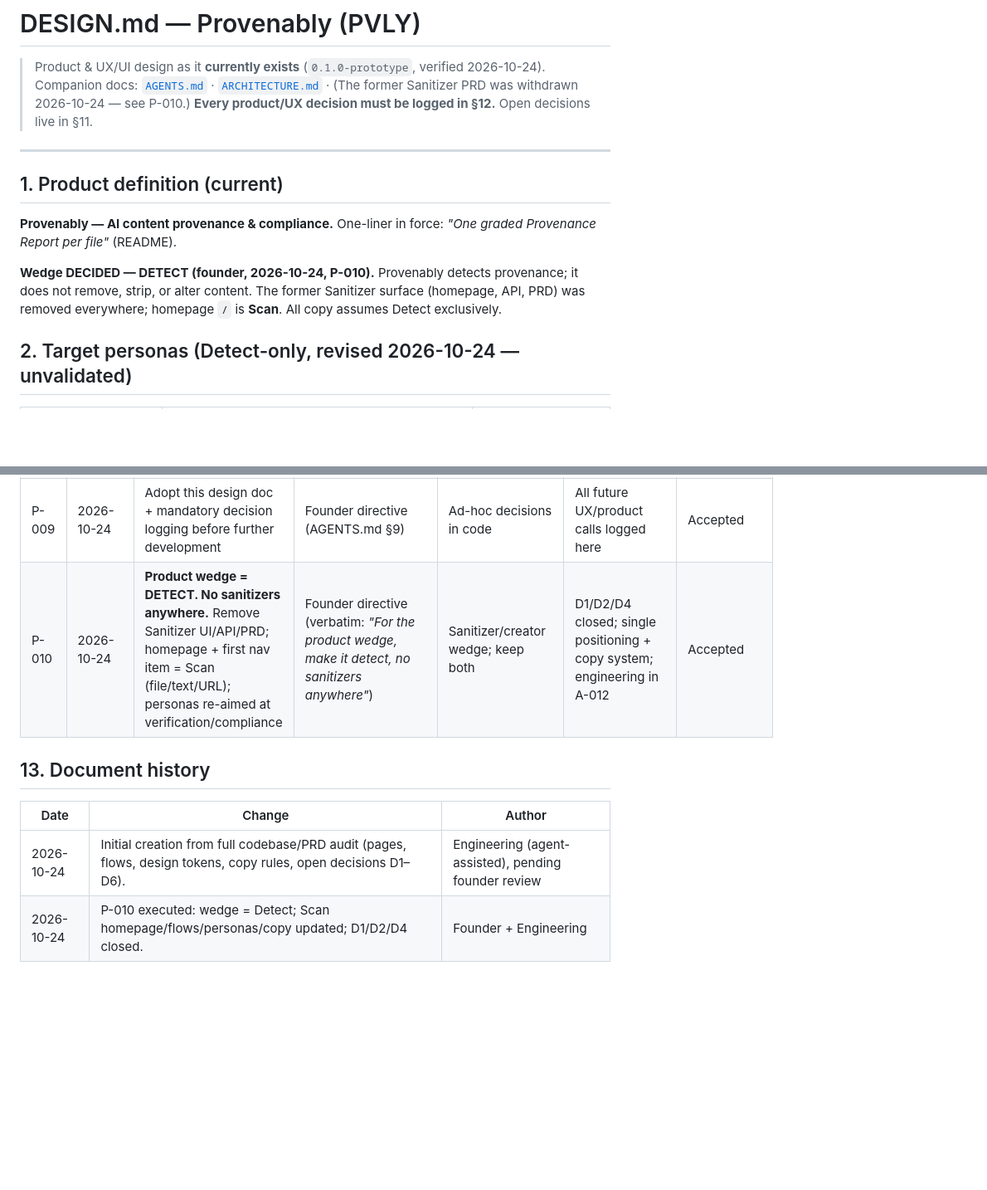
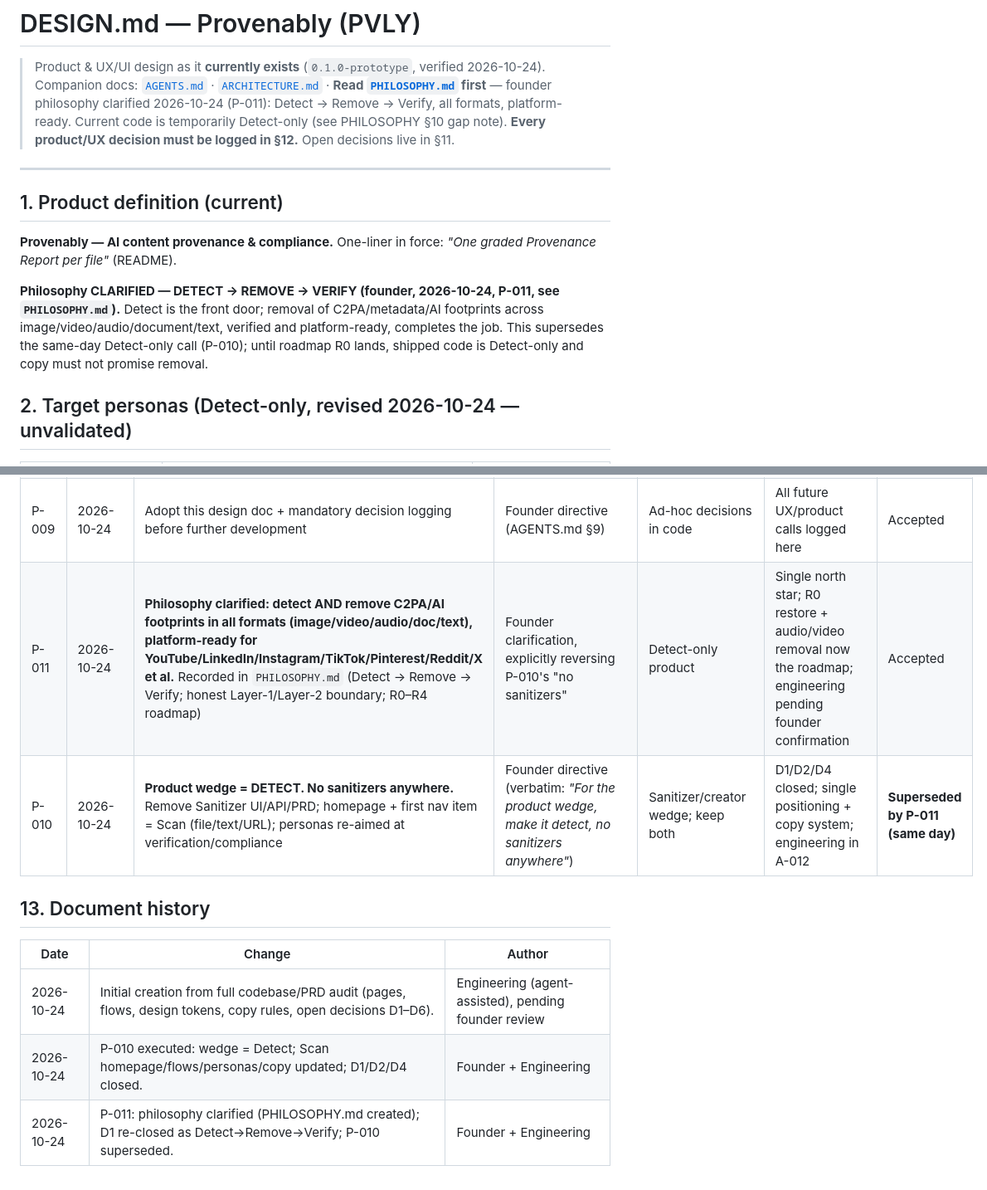
Before and after one commit to vegapunk-io/PVLY, a Markdown page: DESIGN.md, 2 parts joined by grey strips. Shown at 83% size. Rendered like a GitHub page; blank space fills up the shorter version.

```diff
--- a/DESIGN.md
+++ b/DESIGN.md
@@ -2,7 +2,7 @@
 
 > Product & UX/UI design as it **currently exists** (`0.1.0-prototype`, verified 2026-10-24).
 > Companion docs: [`AGENTS.md`](AGENTS.md) · [`ARCHITECTURE.md`](ARCHITECTURE.md) ·
-> (The former Sanitizer PRD was withdrawn 2026-10-24 — see P-010.)
+> **Read [`PHILOSOPHY.md`](PHILOSOPHY.md) first** — founder philosophy clarified 2026-10-24 (P-011): Detect → Remove → Verify, all formats, platform-ready. Current code is temporarily Detect-only (see PHILOSOPHY §10 gap note).
 > **Every product/UX decision must be logged in §12.** Open decisions live in §11.
 
 ---
@@ -12,9 +12,11 @@
 **Provenably — AI content provenance & compliance.** One-liner in force:
 *"One graded Provenance Report per file"* (README).
 
-**Wedge DECIDED — DETECT (founder, 2026-10-24, P-010).** Provenably detects provenance;
-it does not remove, strip, or alter content. The former Sanitizer surface (homepage, API,
-PRD) was removed everywhere; homepage `/` is **Scan**. All copy assumes Detect exclusively.
+**Philosophy CLARIFIED — DETECT → REMOVE → VERIFY (founder, 2026-10-24, P-011, see
+`PHILOSOPHY.md`).** Detect is the front door; removal of C2PA/metadata/AI footprints across
+image/video/audio/document/text, verified and platform-ready, completes the job. This
+supersedes the same-day Detect-only call (P-010); until roadmap R0 lands, shipped code is
+Detect-only and copy must not promise removal.
 
 ## 2. Target personas (Detect-only, revised 2026-10-24 — unvalidated)
 
@@ -166,7 +168,8 @@ no reduced-motion handling for `.progress`. Any redesign must close these before
 | P-007 | 2026-10-23 (PRD) | Add Sanitize with Detect→Strip→Verify + explicit non-goals (no watermark-removal claims, no forgery/DRM) | Creator/privacy demand; differentiator = verified diff | Strip-only tool; watermark "removal" | Created wedge tension D1 + guardrail debt D2 | **Superseded by P-010** |
 | P-008 | ≤2026-10-14 | Homepage `/` renders Sanitize (README still Detect-first) | *Undocumented at the time — recorded here retroactively* | Scan-first homepage | Top-of-funnel implies Sanitizer wedge; contradicts README | **Superseded by P-010** |
 | P-009 | 2026-10-24 | Adopt this design doc + mandatory decision logging before further development | Founder directive (AGENTS.md §9) | Ad-hoc decisions in code | All future UX/product calls logged here | Accepted |
-| P-010 | 2026-10-24 | **Product wedge = DETECT. No sanitizers anywhere.** Remove Sanitizer UI/API/PRD; homepage + first nav item = Scan (file/text/URL); personas re-aimed at verification/compliance | Founder directive (verbatim: *"For the product wedge, make it detect, no sanitizers anywhere"*) | Sanitizer/creator wedge; keep both | D1/D2/D4 closed; single positioning + copy system; engineering in A-012 | Accepted |
+| P-011 | 2026-10-24 | **Philosophy clarified: detect AND remove C2PA/AI footprints in all formats (image/video/audio/doc/text), platform-ready for YouTube/LinkedIn/Instagram/TikTok/Pinterest/Reddit/X et al.** Recorded in `PHILOSOPHY.md` (Detect → Remove → Verify; honest Layer-1/Layer-2 boundary; R0–R4 roadmap) | Founder clarification, explicitly reversing P-010's "no sanitizers" | Detect-only product | Single north star; R0 restore + audio/video removal now the roadmap; engineering pending founder confirmation | Accepted |
+| P-010 | 2026-10-24 | **Product wedge = DETECT. No sanitizers anywhere.** Remove Sanitizer UI/API/PRD; homepage + first nav item = Scan (file/text/URL); personas re-aimed at verification/compliance | Founder directive (verbatim: *"For the product wedge, make it detect, no sanitizers anywhere"*) | Sanitizer/creator wedge; keep both | D1/D2/D4 closed; single positioning + copy system; engineering in A-012 | **Superseded by P-011 (same day)** |
 
 ## 13. Document history
 
@@ -174,3 +177,4 @@ no reduced-motion handling for `.progress`. Any redesign must close these before
 |---|---|---|
 | 2026-10-24 | Initial creation from full codebase/PRD audit (pages, flows, design tokens, copy rules, open decisions D1–D6). | Engineering (agent-assisted), pending founder review |
 | 2026-10-24 | P-010 executed: wedge = Detect; Scan homepage/flows/personas/copy updated; D1/D2/D4 closed. | Founder + Engineering |
+| 2026-10-24 | P-011: philosophy clarified (PHILOSOPHY.md created); D1 re-closed as Detect→Remove→Verify; P-010 superseded. | Founder + Engineering |
```
Also changed, not shown: other parts of DESIGN.md (+1 -1 lines), PHILOSOPHY.md (added, +155 -0 lines).
